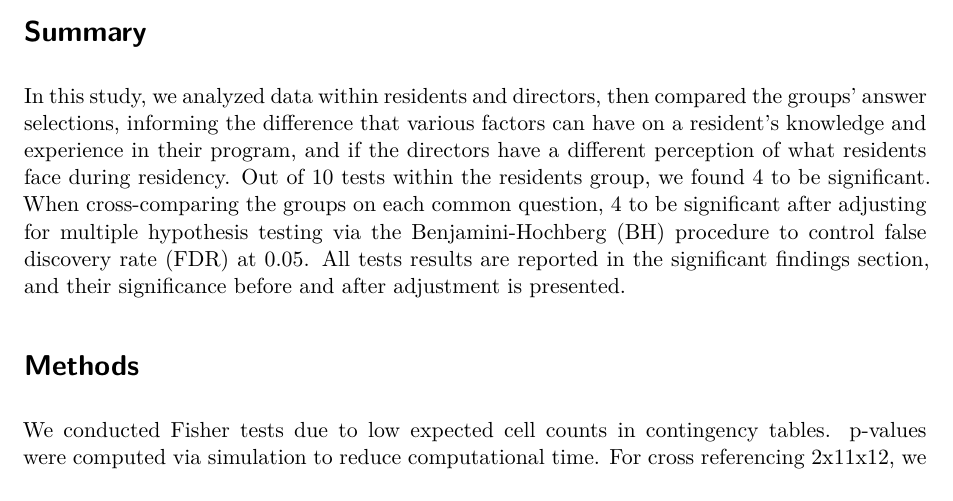
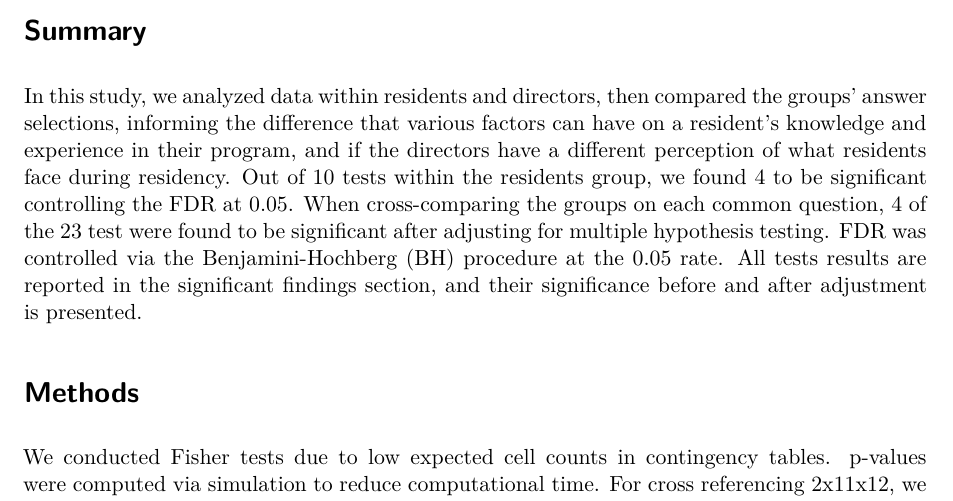
Before and after one commit to gjm112/JacobiDentalSurvey, a Quarto document (Iradi/Iradi.qmd): part of page 1 of 16, cut so that both start at the same text. Rendered offline with R 4.5, knitr and Pandoc in place of Quarto, then LaTeX, with nearby package versions; some code elsewhere in the file could not run offline.

Commit message:
up[dated/

```diff
--- a/Iradi/Iradi.qmd
+++ b/Iradi/Iradi.qmd
@@ -11,7 +11,7 @@ editor: visual
 
 # Summary
 
-In this study, we analyzed data within residents and directors, then compared the groups' answer selections, informing the difference that various factors can have on a resident's knowledge and experience in their program, and if the directors have a different perception of what residents face during residency. Out of 10 tests within the residents group, we found 4 to be significant. When cross-comparing the groups on each common question, 4 to be significant after adjusting for multiple hypothesis testing via the Benjamini-Hochberg (BH) procedure to control false discovery rate (FDR) at 0.05.  All tests results are reported in the significant findings section, and their significance before and after adjustment is presented.
+In this study, we analyzed data within residents and directors, then compared the groups' answer selections, informing the difference that various factors can have on a resident's knowledge and experience in their program, and if the directors have a different perception of what residents face during residency. Out of 10 tests within the residents group, we found 4 to be significant controlling the FDR at 0.05. When cross-comparing the groups on each common question, 4 of the 23 test were found to be significant after adjusting for multiple hypothesis testing.  FDR was controlled via the Benjamini-Hochberg (BH) procedure at the 0.05 rate.  All tests results are reported in the significant findings section, and their significance before and after adjustment is presented.
 
 # Methods
 
```
